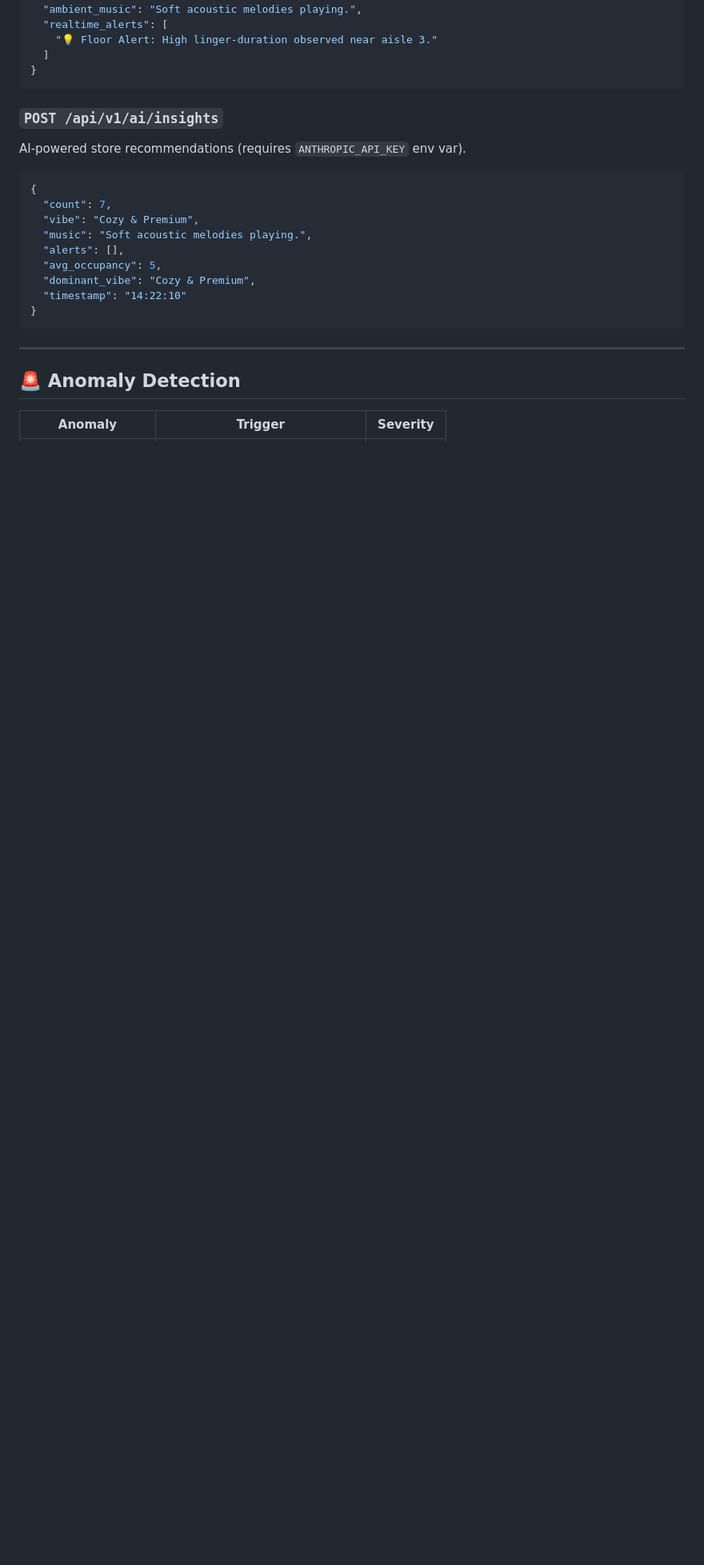
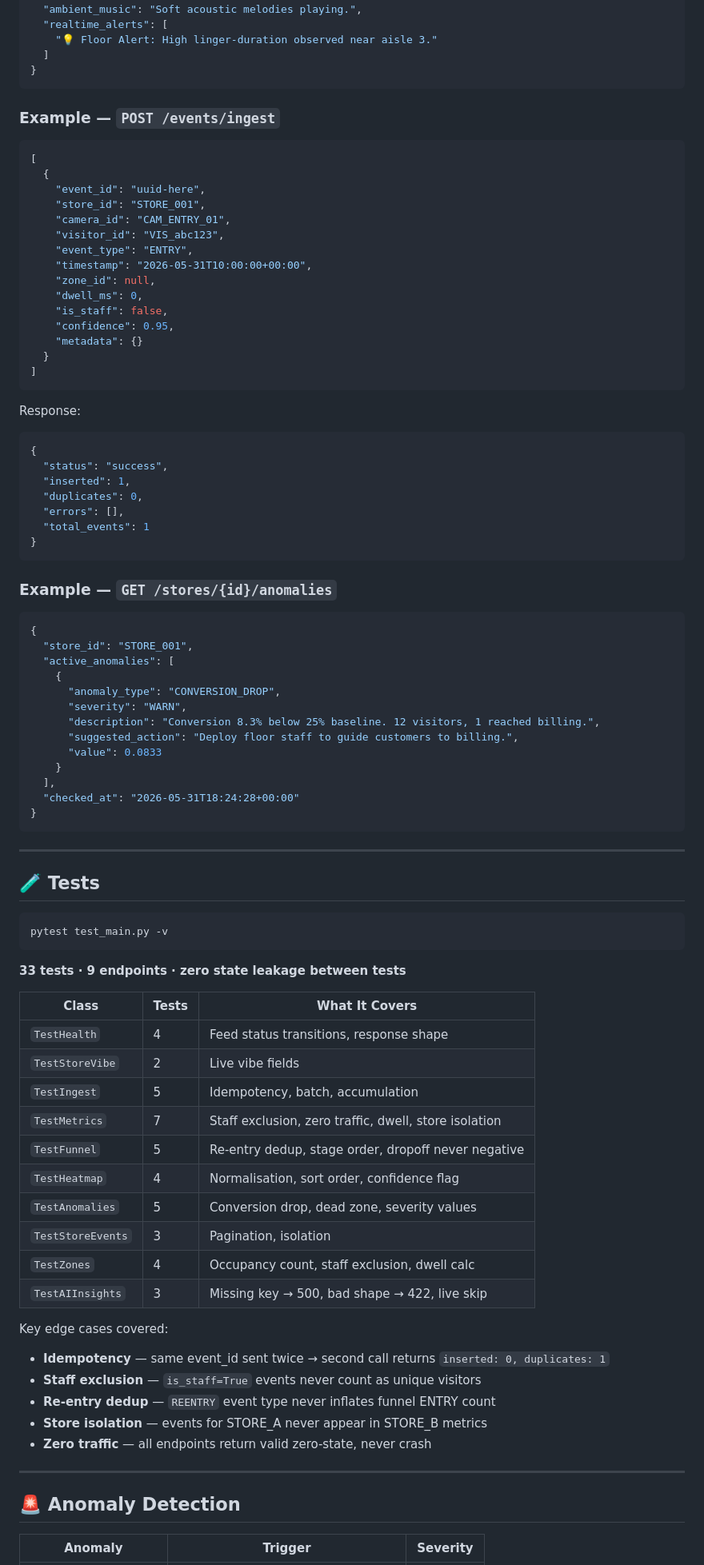
Before and after one commit to utkarshsharma14/Purplle-VibeSense, a Markdown page: README.md, the part around one of its changes. Shown at 80% size. Drawn GitHub-style; blank space fills up the shorter version.

Commit message:
docs: complete README with full API reference and test coverage

````diff
--- a/README.md
+++ b/README.md
@@ -177,20 +214,84 @@ Real-time store state.
 }
 ```
 
-### `POST /api/v1/ai/insights`
-AI-powered store recommendations (requires `ANTHROPIC_API_KEY` env var).
+### Example — `POST /events/ingest`
+
+```json
+[
+  {
+    "event_id": "uuid-here",
+    "store_id": "STORE_001",
+    "camera_id": "CAM_ENTRY_01",
+    "visitor_id": "VIS_abc123",
+    "event_type": "ENTRY",
+    "timestamp": "2026-05-31T10:00:00+00:00",
+    "zone_id": null,
+    "dwell_ms": 0,
+    "is_staff": false,
+    "confidence": 0.95,
+    "metadata": {}
+  }
+]
+```
+
+Response:
+```json
+{
+  "status": "success",
+  "inserted": 1,
+  "duplicates": 0,
+  "errors": [],
+  "total_events": 1
+}
+```
+
+### Example — `GET /stores/{id}/anomalies`
 
 ```json
 {
-  "count": 7,
-  "vibe": "Cozy & Premium",
-  "music": "Soft acoustic melodies playing.",
-  "alerts": [],
-  "avg_occupancy": 5,
-  "dominant_vibe": "Cozy & Premium",
-  "timestamp": "14:22:10"
+  "store_id": "STORE_001",
+  "active_anomalies": [
+    {
+      "anomaly_type": "CONVERSION_DROP",
+      "severity": "WARN",
+      "description": "Conversion 8.3% below 25% baseline. 12 visitors, 1 reached billing.",
+      "suggested_action": "Deploy floor staff to guide customers to billing.",
+      "value": 0.0833
+    }
+  ],
+  "checked_at": "2026-05-31T18:24:28+00:00"
 }
 ```
+
+---
+
+## 🧪 Tests
+
+```bash
+pytest test_main.py -v
+```
+
+**33 tests · 9 endpoints · zero state leakage between tests**
+
+| Class | Tests | What It Covers |
+|-------|-------|----------------|
+| `TestHealth` | 4 | Feed status transitions, response shape |
+| `TestStoreVibe` | 2 | Live vibe fields |
+| `TestIngest` | 5 | Idempotency, batch, accumulation |
+| `TestMetrics` | 7 | Staff exclusion, zero traffic, dwell, store isolation |
+| `TestFunnel` | 5 | Re-entry dedup, stage order, dropoff never negative |
+| `TestHeatmap` | 4 | Normalisation, sort order, confidence flag |
+| `TestAnomalies` | 5 | Conversion drop, dead zone, severity values |
+| `TestStoreEvents` | 3 | Pagination, isolation |
+| `TestZones` | 4 | Occupancy count, staff exclusion, dwell calc |
+| `TestAIInsights` | 3 | Missing key → 500, bad shape → 422, live skip |
+
+Key edge cases covered:
+- **Idempotency** — same event_id sent twice → second call returns `inserted: 0, duplicates: 1`
+- **Staff exclusion** — `is_staff=True` events never count as unique visitors
+- **Re-entry dedup** — `REENTRY` event type never inflates funnel ENTRY count
+- **Store isolation** — events for STORE_A never appear in STORE_B metrics
+- **Zero traffic** — all endpoints return valid zero-state, never crash
 
 ---
 
````
Also changed, not shown: other parts of README.md (+58 -16 lines).
